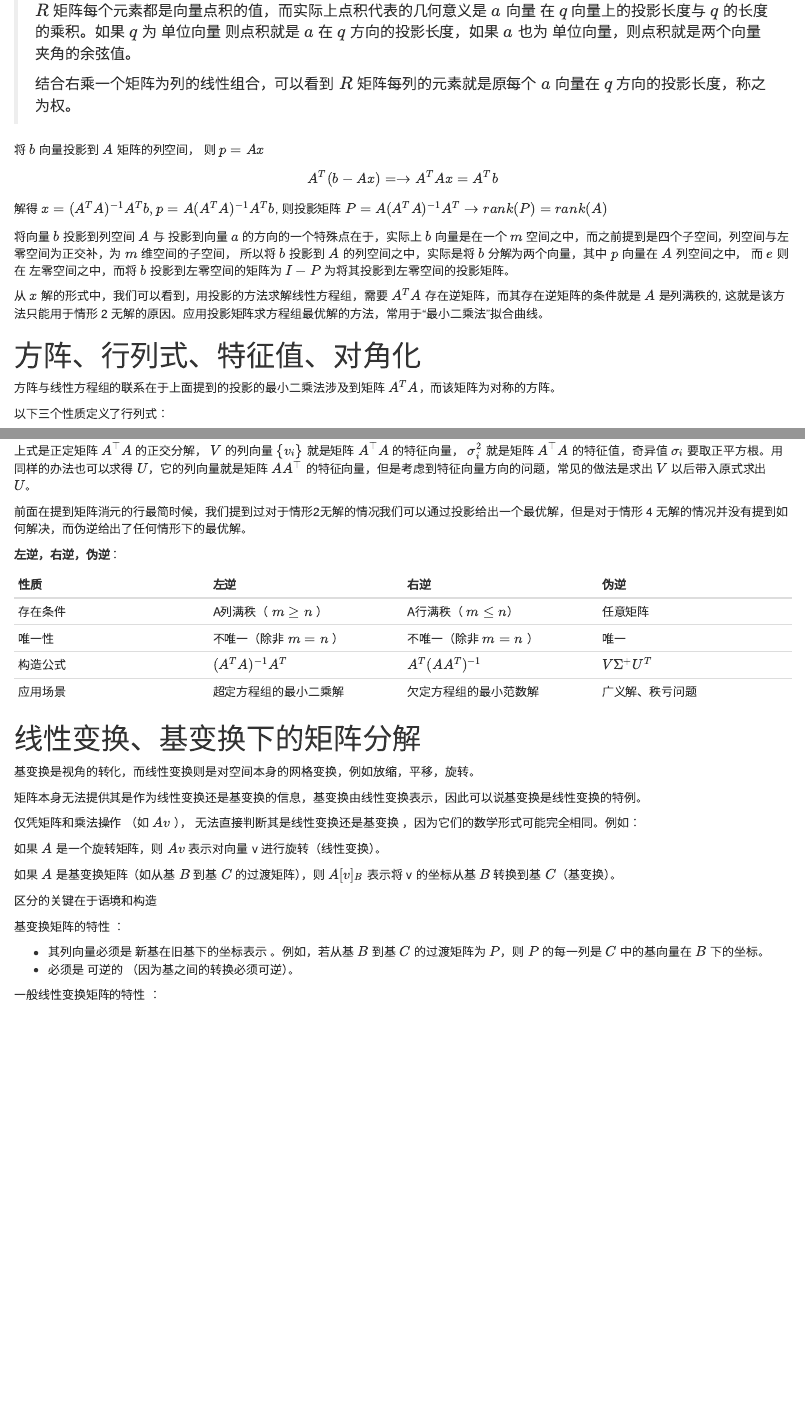
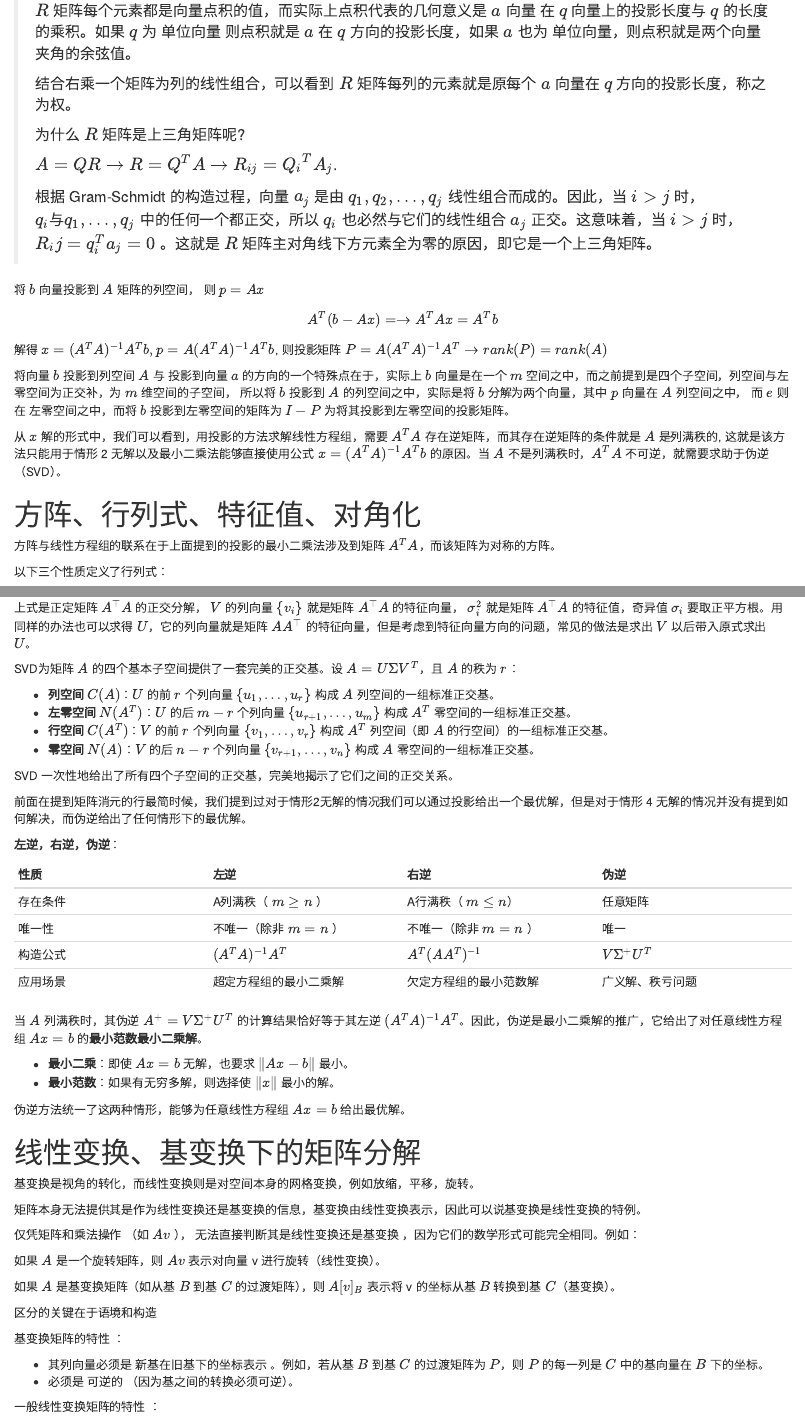
Before and after one commit to person-c/myBlog, an R Markdown document (content/note/introduction_to_linear_algebra.Rmd): the page in a window 1100 px wide, from 4920 px down before the commit and from 5300 px down after it, so that both start at the same text, and a second part further down, joined at a grey line. Rendered offline with R 4.5, knitr and Pandoc, with nearby package versions.

Commit message:
补充一些qr，svd分解的内容；添加参考文章的链接

```diff
--- a/content/note/introduction_to_linear_algebra.Rmd
+++ b/content/note/introduction_to_linear_algebra.Rmd
@@ -288,6 +288,12 @@ $$
 > $R$ 矩阵每个元素都是向量点积的值，而实际上点积代表的几何意义是 $a$ 向量 在 $q$ 向量上的投影长度与 $q$ 的长度的乘积。如果  $q$ 为 单位向量 则点积就是 $a$ 在 $q$ 方向的投影长度，如果 $a$ 也为 单位向量，则点积就是两个向量夹角的余弦值。
 >
 > 结合右乘一个矩阵为列的线性组合，可以看到 $R$ 矩阵每列的元素就是原每个 $a$ 向量在 $q$ 方向的投影长度，称之为权。
+>
+> 为什么 $R$ 矩阵是上三角矩阵呢?
+>
+> $A = QR \rightarrow R = Q^TA \rightarrow R_{ij} = {Q_i}^TA_j$.
+>
+> 根据 Gram-Schmidt 的构造过程，向量 $a_j$ 是由 $q_1, q_2, ..., q_j$ 线性组合而成的。因此，当 $i > j$ 时，$q_i 与 q_1, ..., q_j$ 中的任何一个都正交，所以 $q_i$ 也必然与它们的线性组合 $a_j$ 正交。这意味着，当 $i > j$ 时，$R_ij = q_i^T a_j = 0$ 。这就是 $R$ 矩阵主对角线下方元素全为零的原因，即它是一个上三角矩阵。
 
 将 $b$ 向量投影到 $A$ 矩阵的列空间， 则 $p = Ax$
 
@@ -299,7 +305,7 @@ $$
 
 将向量 $b$ 投影到列空间 $A$ 与 投影到向量 $a$ 的方向的一个特殊点在于，实际上 $b$ 向量是在一个 $m$ 空间之中，而之前提到是四个子空间，列空间与左零空间为正交补，为 $m$ 维空间的子空间， 所以将 $b$ 投影到 $A$ 的列空间之中，实际是将 $b$ 分解为两个向量，其中 $p$ 向量在 $A$ 列空间之中， 而 $e$ 则在 左零空间之中，而将 $b$ 投影到左零空间的矩阵为 $I-P$ 为将其投影到左零空间的投影矩阵。
 
-从 $x$ 解的形式中，我们可以看到，用投影的方法求解线性方程组，需要 $A^TA$ 存在逆矩阵，而其存在逆矩阵的条件就是 $A$ 是列满秩的, 这就是该方法只能用于情形 2 无解的原因。应用投影矩阵求方程组最优解的方法，常用于“最小二乘法”拟合曲线。
+从 $x$ 解的形式中，我们可以看到，用投影的方法求解线性方程组，需要 $A^TA$ 存在逆矩阵，而其存在逆矩阵的条件就是 $A$ 是列满秩的, 这就是该方法只能用于情形 2 无解以及最小二乘法能够直接使用公式 $x = (A^TA)^{-1}A^Tb$ 的原因。当 $A$ 不是列满秩时，$A^TA$ 不可逆，就需要求助于伪逆（SVD）。
 
 # 方阵、行列式、特征值、对角化
 
@@ -522,6 +528,15 @@ $$
 
 上式是正定矩阵 $A^\top A$ 的正交分解， $V$ 的列向量 $\{v_i\}$ 就是矩阵 $A^\top A$ 的特征向量， $\sigma_i^2$ 就是矩阵 $A^\top A$ 的特征值，奇异值 $\sigma_i$ 要取正平方根。用同样的办法也可以求得 $U$，它的列向量就是矩阵 $A A^\top$ 的特征向量，但是考虑到特征向量方向的问题，常见的做法是求出 $V$ 以后带入原式求出 $U$。
 
+SVD为矩阵 $A$ 的四个基本子空间提供了一套完美的正交基。设 $A = U\Sigma V^T$，且 $A$ 的秩为 $r$：
+
+- **列空间 $C(A)$**：$U$ 的前 $r$ 个列向量 $\{u_1, \ldots, u_r\}$ 构成 $A$ 列空间的一组标准正交基。
+- **左零空间 $N(A^T)$**：$U$ 的后 $m - r$ 个列向量 $\{u_{r+1}, \ldots, u_m\}$ 构成 $A^T$ 零空间的一组标准正交基。
+- **行空间 $C(A^T)$**：$V$ 的前 $r$ 个列向量 $\{v_1, \ldots, v_r\}$ 构成 $A^T$ 列空间（即 $A$ 的行空间）的一组标准正交基。
+- **零空间 $N(A)$**：$V$ 的后 $n - r$ 个列向量 $\{v_{r+1}, \ldots, v_n\}$ 构成 $A$ 零空间的一组标准正交基。
+
+SVD 一次性地给出了所有四个子空间的正交基，完美地揭示了它们之间的正交关系。
+
 前面在提到矩阵消元的行最简时候，我们提到过对于情形2无解的情况我们可以通过投影给出一个最优解，但是对于情形 4 无解的情况并没有提到如何解决，而伪逆给出了任何情形下的最优解。
 
 **左逆，右逆，伪逆**：
@@ -533,7 +548,12 @@ $$
 | 构造公式 | $(A^TA)^{-1}A^T$ | $A^T(AA^T)^{-1}$ | $V\Sigma^+U^T$ |
 | 应用场景 | 超定方程组的最小二乘解 | 欠定方程组的最小范数解 | 广义解、秩亏问题 |
 
+当 $A$ 列满秩时，其伪逆 $A^+ = V\Sigma^+ U^T$ 的计算结果恰好等于其左逆 $(A^T A)^{-1}A^T$。因此，伪逆是最小二乘解的推广，它给出了对任意线性方程组 $Ax = b$ 的**最小范数最小二乘解**。
 
+- **最小二乘**：即使 $Ax = b$ 无解，也要求 $\|Ax - b\|$ 最小。
+- **最小范数**：如果有无穷多解，则选择使 $\|x\|$ 最小的解。
+
+伪逆方法统一了这两种情形，能够为任意线性方程组 $Ax = b$ 给出最优解。
 
 # 线性变换、基变换下的矩阵分解
 
```
Also changed, not shown: content/note/introduction_to_linear_algebra.html, static/images-note/four_subspace.png (added), content/note/introduction_to_linear_algebra.Rmd (4 more changed lines).
